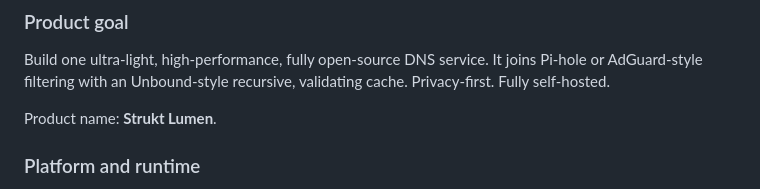
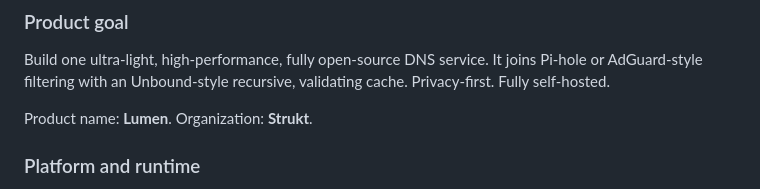
Before and after one commit to StruktSource/lumen-dns, a Markdown page: DNS_SERVICE_PLAN.md, the part around the change. Rendered like a GitHub page.

```diff
--- a/DNS_SERVICE_PLAN.md
+++ b/DNS_SERVICE_PLAN.md
@@ -8,7 +8,7 @@ Build one ultra-light, high-performance, fully open-source DNS service.
 It joins Pi-hole or AdGuard-style filtering with an Unbound-style recursive,
 validating cache. Privacy-first. Fully self-hosted.
 
-Product name: **Strukt Lumen**.
+Product name: **Lumen**. Organization: **Strukt**.
 
 ### Platform and runtime
 
```
Also changed, not shown: agent-docs/foundation.md (+10 -10 lines).
